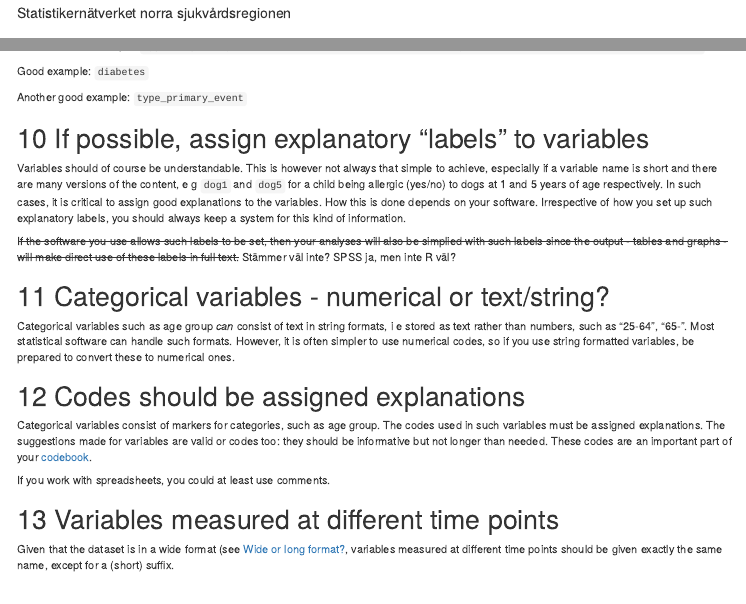
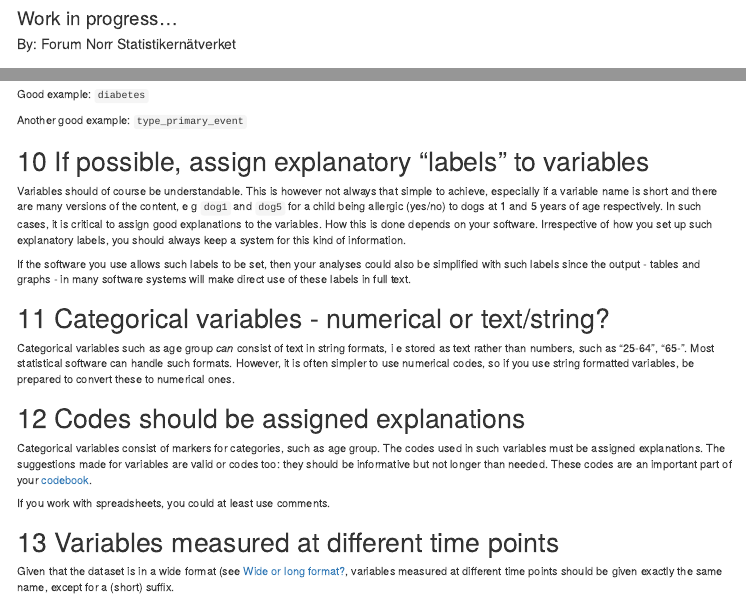
Before and after one commit to lundqvistr/manual_medfak_research_data, an R Markdown document (index.Rmd): the page in a window 1100 px wide, from 50 px down before the commit and from 60 px down after it, and a second part further down, joined at a grey line. Rendered offline with R 4.5, knitr and Pandoc, with nearby package versions; drawn as R Markdown's standard HTML page in place of the format the file asks for.

Commit message:
Add files via upload
Några väldigt små ändringar...

```diff
--- a/index.Rmd
+++ b/index.Rmd
@@ -1,6 +1,7 @@
 ---
 title: "Manual for dealing with data in research projects"
-author: "Statistikernätverket norra sjukvårdsregionen"
+subtitle: "Work in progress..."
+author: "By: Forum Norr Statistikernätverket"
 site: bookdown::bookdown_site
 output:
   bookdown::gitbook:
@@ -541,10 +542,10 @@ How this is done depends on your software. Irrespective of how you set
 up such explanatory labels, you should always keep a system for this
 kind of information.
 
-~~If the software you use allows such labels to be set, then your
-analyses will also be simplied with such labels since the output -
-tables and graphs - will make direct use of these labels in full text.~~
-Stämmer väl inte? SPSS ja, men inte R väl?
+If the software you use allows such labels to be set, then your
+analyses could also be simplified with such labels since the output -
+tables and graphs - in many software systems will make direct use of
+these labels in full text.
 
 # Categorical variables - numerical or text/string?
 
```
Also changed, not shown: index.Rmd (2 more changed lines).
